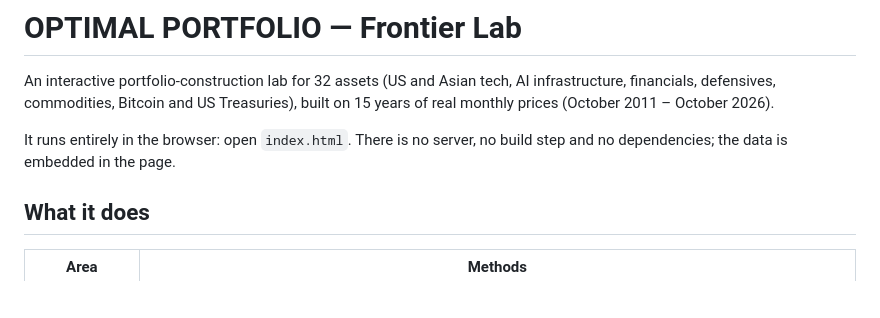
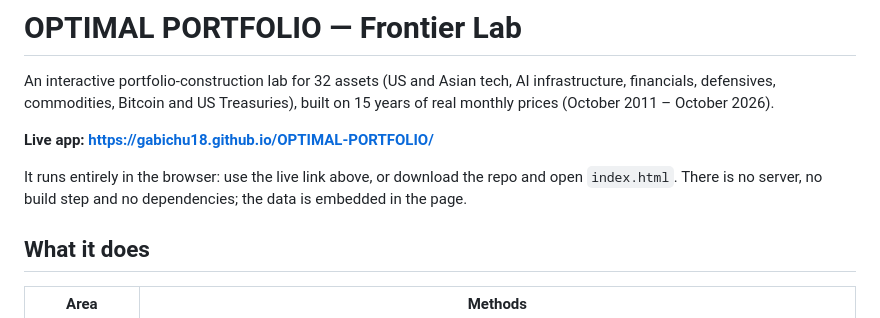
Before and after one commit to Gabichu18/OPTIMAL-PORTFOLIO, a Markdown page: README.md, the part around the change. Rendered like a GitHub page; blank space fills up the shorter version.

Commit message:
Add live GitHub Pages link to README
Co-Authored-By: Claude Opus 5.5 <noreply@anthropic.com>
Claude-Session: https://claude.ai/code/session_01Sbt7S61wgTyN7yWtnoruC5

```diff
--- a/README.md
+++ b/README.md
@@ -2,7 +2,9 @@
 
 An interactive portfolio-construction lab for 32 assets (US and Asian tech, AI infrastructure, financials, defensives, commodities, Bitcoin and US Treasuries), built on 15 years of real monthly prices (October 2011 – October 2026).
 
-It runs entirely in the browser: open `index.html`. There is no server, no build step and no dependencies; the data is embedded in the page.
+**Live app: https://gabichu18.github.io/OPTIMAL-PORTFOLIO/**
+
+It runs entirely in the browser: use the live link above, or download the repo and open `index.html`. There is no server, no build step and no dependencies; the data is embedded in the page.
 
 ## What it does
 
```
